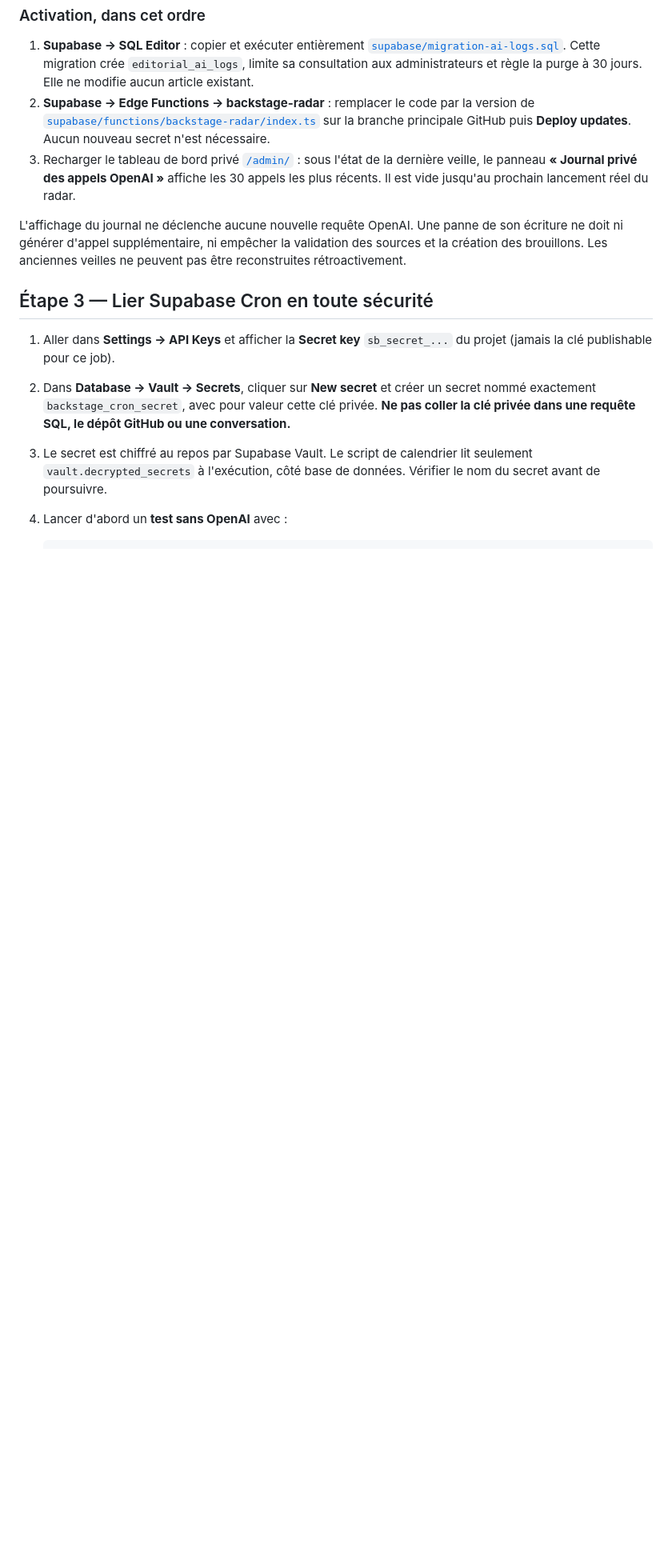
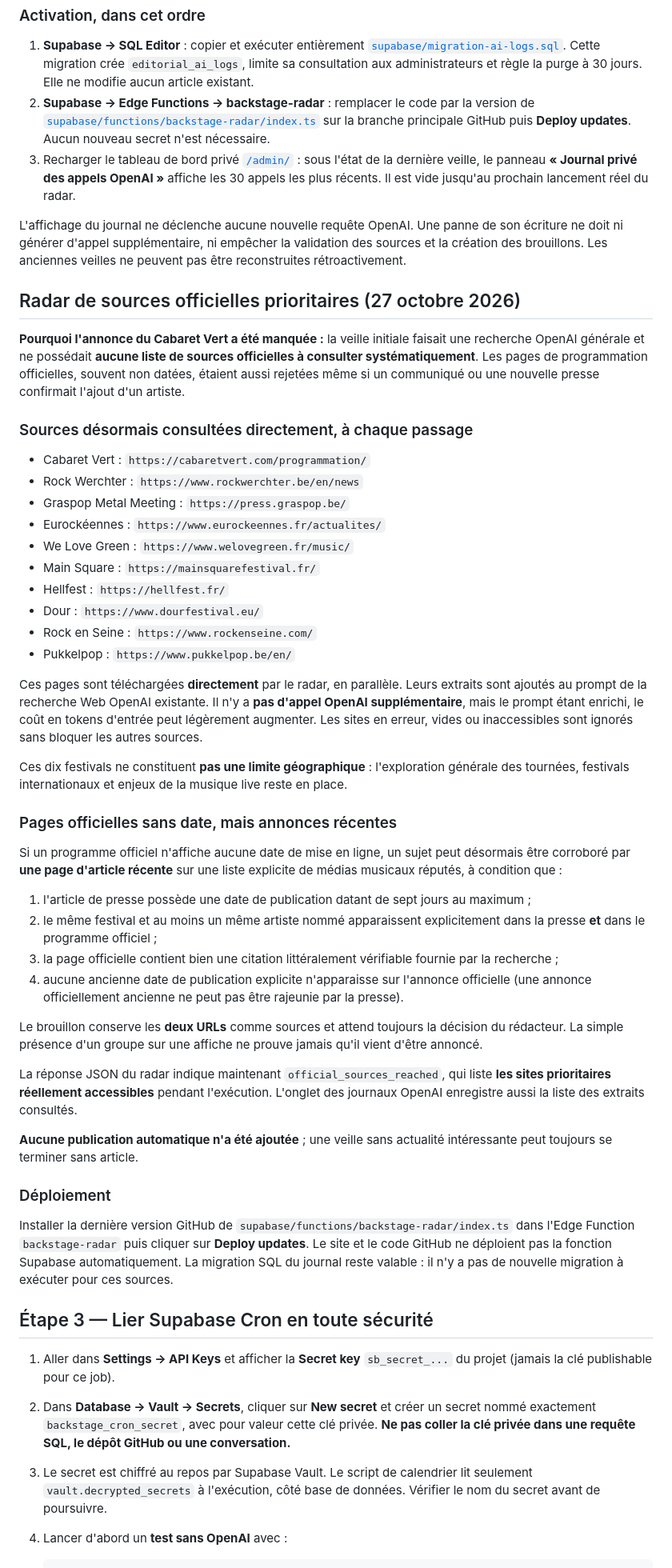
Before and after one commit to Kristouff59/media-festivals, a Markdown page: MIGRATION_SUPABASE_OPENAI.md, the part around the change. Shown at 80% size. Drawn GitHub-style; blank space fills up the shorter version.

Commit message:
Documenter la surveillance directe des dix festivals et le recoupement des communiqués datés

```diff
--- a/MIGRATION_SUPABASE_OPENAI.md
+++ b/MIGRATION_SUPABASE_OPENAI.md
@@ -258,6 +258,76 @@ Une panne de son écriture ne doit ni générer d'appel supplémentaire,
 ni empêcher la validation des sources et la création des brouillons.
 Les anciennes veilles ne peuvent pas être reconstruites rétroactivement.
 
+## Radar de sources officielles prioritaires (27 octobre 2026)
+
+**Pourquoi l'annonce du Cabaret Vert a été manquée :**
+la veille initiale faisait une recherche OpenAI générale et ne possédait
+**aucune liste de sources officielles à consulter systématiquement**.
+Les pages de programmation officielles, souvent non datées, étaient
+aussi rejetées même si un communiqué ou une nouvelle presse confirmait
+l'ajout d'un artiste.
+
+### Sources désormais consultées directement, à chaque passage
+
+- Cabaret Vert : `https://cabaretvert.com/programmation/`
+- Rock Werchter : `https://www.rockwerchter.be/en/news`
+- Graspop Metal Meeting : `https://press.graspop.be/`
+- Eurockéennes : `https://www.eurockeennes.fr/actualites/`
+- We Love Green : `https://www.welovegreen.fr/music/`
+- Main Square : `https://mainsquarefestival.fr/`
+- Hellfest : `https://hellfest.fr/`
+- Dour : `https://www.dourfestival.eu/`
+- Rock en Seine : `https://www.rockenseine.com/`
+- Pukkelpop : `https://www.pukkelpop.be/en/`
+
+Ces pages sont téléchargées **directement** par le radar, en parallèle.
+Leurs extraits sont ajoutés au prompt de la recherche Web OpenAI
+existante. Il n'y a **pas d'appel OpenAI supplémentaire**, mais le
+prompt étant enrichi, le coût en tokens d'entrée peut légèrement
+augmenter. Les sites en erreur, vides ou inaccessibles sont ignorés
+sans bloquer les autres sources.
+
+Ces dix festivals ne constituent **pas une limite géographique** :
+l'exploration générale des tournées, festivals internationaux et
+enjeux de la musique live reste en place.
+
+### Pages officielles sans date, mais annonces récentes
+
+Si un programme officiel n'affiche aucune date de mise en ligne,
+un sujet peut désormais être corroboré par **une page d'article récente**
+sur une liste explicite de médias musicaux réputés, à condition que :
+
+1. l'article de presse possède une date de publication datant de sept
+   jours au maximum ;
+2. le même festival et au moins un même artiste nommé apparaissent
+   explicitement dans la presse **et** dans le programme officiel ;
+3. la page officielle contient bien une citation littéralement
+   vérifiable fournie par la recherche ;
+4. aucune ancienne date de publication explicite n'apparaisse sur
+   l'annonce officielle (une annonce officiellement ancienne ne peut
+   pas être rajeunie par la presse).
+
+Le brouillon conserve les **deux URLs** comme sources et attend toujours
+la décision du rédacteur. La simple présence d'un groupe sur une
+affiche ne prouve jamais qu'il vient d'être annoncé.
+
+La réponse JSON du radar indique maintenant
+`official_sources_reached`, qui liste **les sites prioritaires réellement
+accessibles** pendant l'exécution. L'onglet des journaux OpenAI
+enregistre aussi la liste des extraits consultés.
+
+**Aucune publication automatique n'a été ajoutée** ; une veille sans
+actualité intéressante peut toujours se terminer sans article.
+
+### Déploiement
+
+Installer la dernière version GitHub de
+`supabase/functions/backstage-radar/index.ts` dans l'Edge Function
+`backstage-radar` puis cliquer sur **Deploy updates**. Le site et le
+code GitHub ne déploient pas la fonction Supabase automatiquement.
+La migration SQL du journal reste valable : il n'y a pas de nouvelle
+migration à exécuter pour ces sources.
+
 ## Étape 3 — Lier Supabase Cron en toute sécurité
 
 1. Aller dans **Settings → API Keys** et afficher la **Secret key**
```
